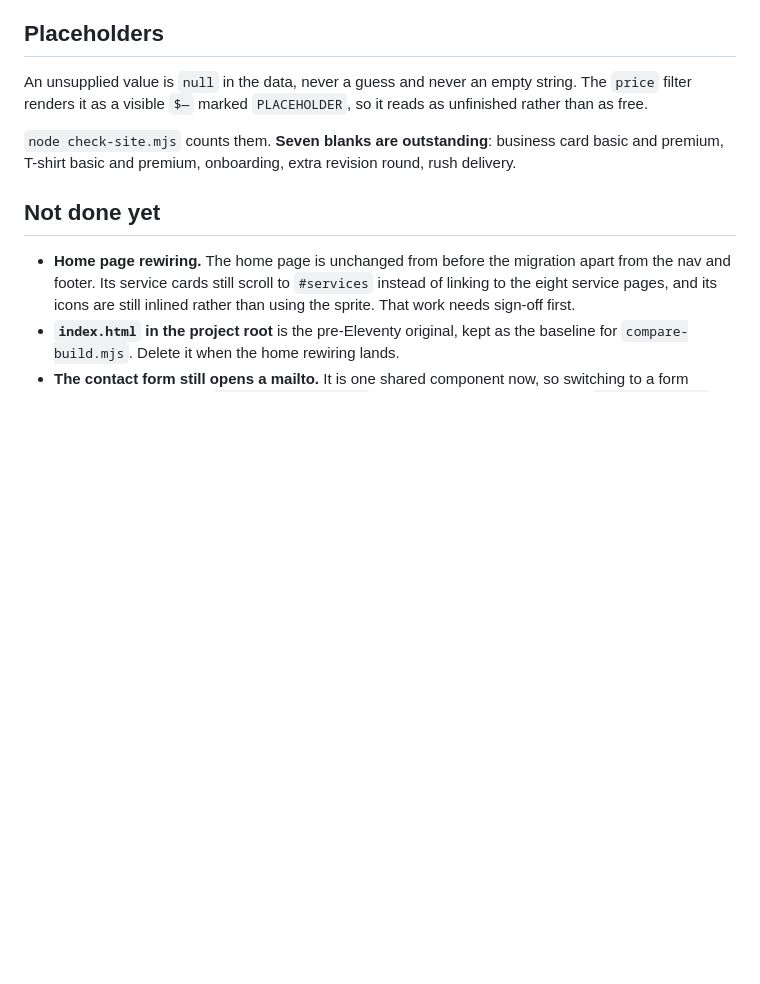
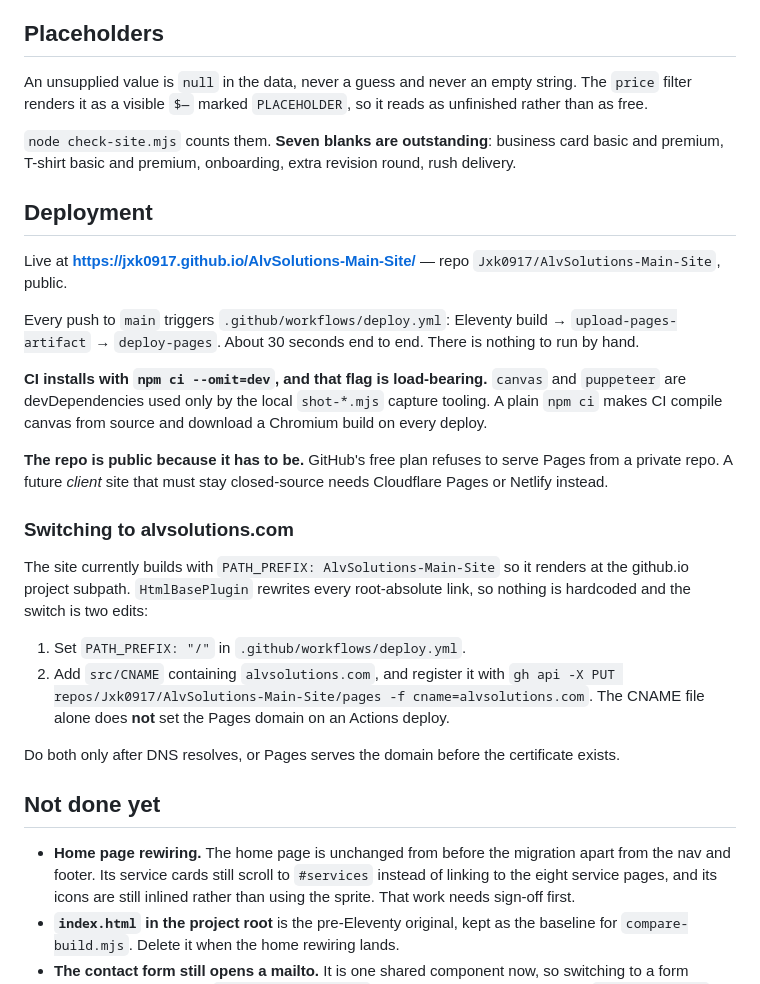
Before and after one commit to Jxk0917/AlvSolutions-Main-Site, a Markdown page: README.md, the part around the change. Rendered like a GitHub page; blank space fills up the shorter version.

Commit message:
Document the Pages deployment and the domain switch
Records why CI must use --omit=dev, why the repo is public, and the two
edits needed to move from the github.io subpath to alvsolutions.com.

Co-Authored-By: Claude Opus 5 <noreply@anthropic.com>

```diff
--- a/README.md
+++ b/README.md
@@ -55,6 +55,38 @@ string. The `price` filter renders it as a visible `$—` marked
 card basic and premium, T-shirt basic and premium, onboarding, extra revision
 round, rush delivery.
 
+## Deployment
+
+Live at **https://jxk0917.github.io/AlvSolutions-Main-Site/** — repo
+`Jxk0917/AlvSolutions-Main-Site`, public.
+
+Every push to `main` triggers `.github/workflows/deploy.yml`: Eleventy build →
+`upload-pages-artifact` → `deploy-pages`. About 30 seconds end to end. There is
+nothing to run by hand.
+
+**CI installs with `npm ci --omit=dev`, and that flag is load-bearing.**
+`canvas` and `puppeteer` are devDependencies used only by the local `shot-*.mjs`
+capture tooling. A plain `npm ci` makes CI compile canvas from source and
+download a Chromium build on every deploy.
+
+**The repo is public because it has to be.** GitHub's free plan refuses to serve
+Pages from a private repo. A future *client* site that must stay closed-source
+needs Cloudflare Pages or Netlify instead.
+
+### Switching to alvsolutions.com
+
+The site currently builds with `PATH_PREFIX: AlvSolutions-Main-Site` so it
+renders at the github.io project subpath. `HtmlBasePlugin` rewrites every
+root-absolute link, so nothing is hardcoded and the switch is two edits:
+
+1. Set `PATH_PREFIX: "/"` in `.github/workflows/deploy.yml`.
+2. Add `src/CNAME` containing `alvsolutions.com`, and register it with
+   `gh api -X PUT repos/Jxk0917/AlvSolutions-Main-Site/pages -f cname=alvsolutions.com`.
+   The CNAME file alone does **not** set the Pages domain on an Actions deploy.
+
+Do both only after DNS resolves, or Pages serves the domain before the
+certificate exists.
+
 ## Not done yet
 
 - **Home page rewiring.** The home page is unchanged from before the migration
```
